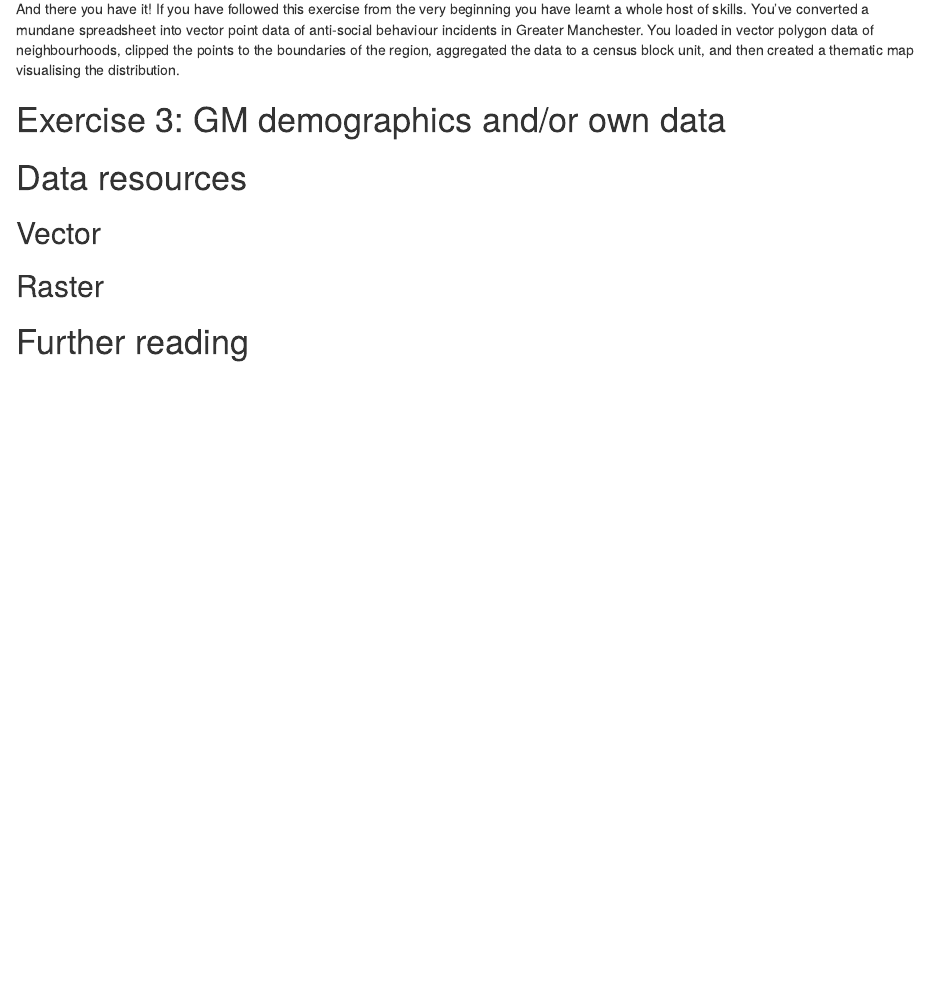
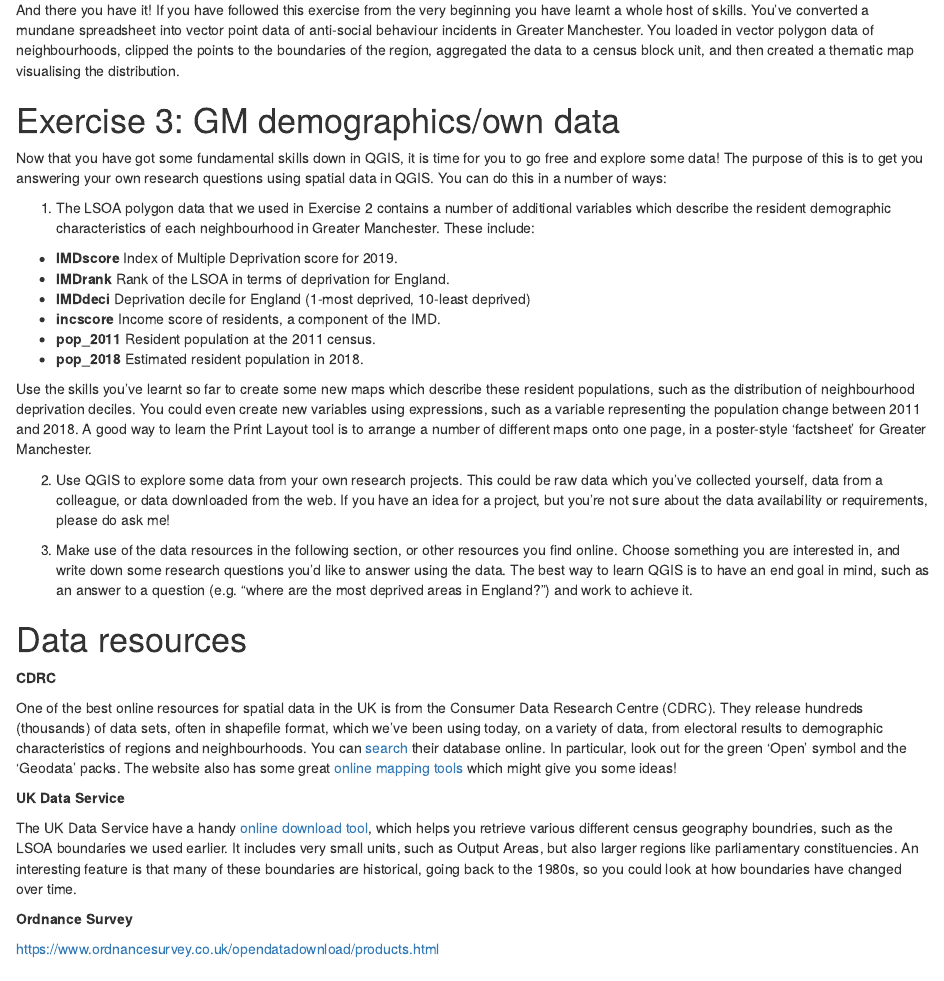
Before and after one commit to langtonhugh/qgis_intro, an R Markdown document (01-worksheet.Rmd): the page in a window 1100 px wide, from 9180 px down before the commit and from 9140 px down after it, so that both start at the same text. Rendered offline with R 4.5, knitr and Pandoc, with nearby package versions.

Commit message:
Resources

```diff
--- a/01-worksheet.Rmd
+++ b/01-worksheet.Rmd
@@ -396,12 +396,37 @@ There are a variety of different ways you can now export this image to your loca
 
 And there you have it! If you have followed this exercise from the very beginning you have learnt a whole host of skills. You've converted a mundane spreadsheet into vector point data of anti-social behaviour incidents in Greater Manchester. You loaded in vector polygon data of neighbourhoods, clipped the points to the boundaries of the region, aggregated the data to a census block unit, and then created a thematic map visualising the distribution.
 
-# Exercise 3: GM demographics and/or own data
+# Exercise 3: GM demographics/own data
+
+Now that you have got some fundamental skills down in QGIS, it is time for you to go free and explore some data! The purpose of this is to get you answering your own research questions using spatial data in QGIS. You can do this in a number of ways:
+
+1. The LSOA polygon data that we used in Exercise 2 contains a number of additional variables which describe the resident demographic characteristics of each neighbourhood in Greater Manchester. These include:
+
+- **IMDscore**       Index of Multiple Deprivation score for 2019.
+- **IMDrank**        Rank of the LSOA in terms of deprivation for England.
+- **IMDdeci**        Deprivation decile for England (1-most deprived, 10-least deprived)
+- **incscore**       Income score of residents, a component of the IMD.
+- **pop_2011**       Resident population at the 2011 census.
+- **pop_2018**       Estimated resident population in 2018.
+
+Use the skills you've learnt so far to create some new maps which describe these resident populations, such as the distribution of neighbourhood deprivation deciles. You could even create new variables using expressions, such as a variable representing the population change between 2011 and 2018. A good way to learn the Print Layout tool is to arrange a number of different maps onto one page, in a poster-style 'factsheet' for Greater Manchester.
+
+2. Use QGIS to explore some data from your own research projects. This could be raw data which you've collected yourself, data from a colleague, or data downloaded from the web. If you have an idea for a project, but you're not sure about the data availability or requirements, please do ask me!
+
+3. Make use of the data resources in the following section, or other resources you find online. Choose something you are interested in, and write down some research questions you'd like to answer using the data. The best way to learn QGIS is to have an end goal in mind, such as an answer to a question (e.g. "where are the most deprived areas in England?") and work to achieve it.
 
 # Data resources
 
-## Vector
+**CDRC**
 
-## Raster
+One of the best online resources for spatial data in the UK is from the Consumer Data Research Centre (CDRC). They release hundreds (thousands) of data sets, often in shapefile format, which we've been using today, on a variety of data, from electoral results to demographic characteristics of regions and neighbourhoods. You can [search](https://data.cdrc.ac.uk/) their database online. In particular, look out for the green 'Open' symbol and the 'Geodata' packs. The website also has some great [online mapping tools](https://maps.cdrc.ac.uk/#/geodemographics/imde2019/default/BTTTFFT/10/-0.1500/51.5200/) which might give you some ideas!
+
+**UK Data Service**
+
+The UK Data Service have a handy [online download tool](https://borders.ukdataservice.ac.uk/easy_download.html), which helps you retrieve various different census geography boundries, such as the LSOA boundaries we used earlier. It includes very small units, such as Output Areas, but also larger regions like parliamentary constituencies. An interesting feature is that many of these boundaries are historical, going back to the 1980s, so you could look at how boundaries have changed over time.
+
+**Ordnance Survey**
+
+https://www.ordnancesurvey.co.uk/opendatadownload/products.html
 
 # Further reading
```
Also changed, not shown: data/gm_lsoa/gm_lsoa/gm_lsoa.dbf (added), data/gm_lsoa/gm_lsoa/gm_lsoa.prj (added), data/gm_lsoa/gm_lsoa/gm_lsoa.shx (added), 01-worksheet.Rmd (2 more changed lines), 1 other file.
